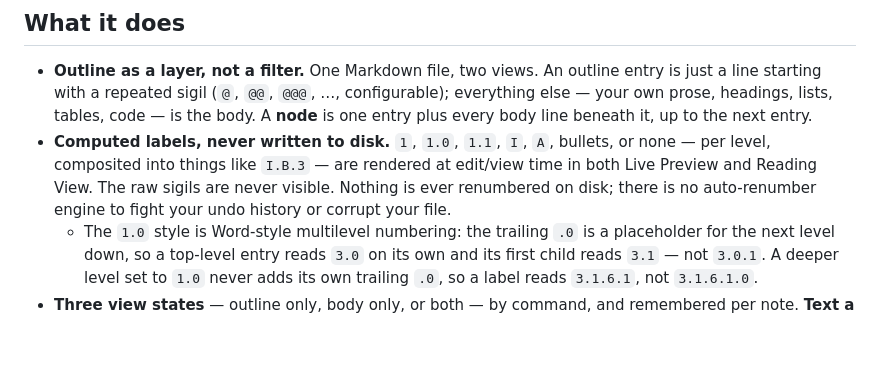
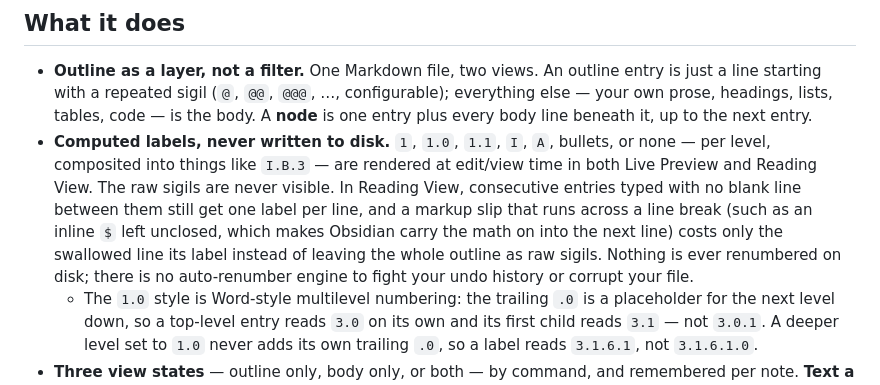
Before and after one commit to jsglazer/virtual-outliner, a Markdown page: README.md, the part around the change. GitHub-like rendering; blank space fills up the shorter version.

Commit message:
docs: update README to reflect current feature set
Note that Reading View recovers from a line break swallowed by unclosed inline math (Update009, v1.0.41).

Co-Authored-By: Claude Opus 5.5 <noreply@anthropic.com>
Claude-Session: https://claude.ai/code/session_01FRvknwJizgD4Wt7wePhNE9

```diff
--- a/README.md
+++ b/README.md
@@ -10,7 +10,7 @@ Outline-first authoring for Obsidian: lay down a full multi-level outline, then
 ## What it does
 
 - **Outline as a layer, not a filter.** One Markdown file, two views. An outline entry is just a line starting with a repeated sigil (`@`, `@@`, `@@@`, …, configurable); everything else — your own prose, headings, lists, tables, code — is the body. A **node** is one entry plus every body line beneath it, up to the next entry.
-- **Computed labels, never written to disk.** `1`, `1.0`, `1.1`, `I`, `A`, bullets, or none — per level, composited into things like `I.B.3` — are rendered at edit/view time in both Live Preview and Reading View. The raw sigils are never visible. Nothing is ever renumbered on disk; there is no auto-renumber engine to fight your undo history or corrupt your file.
+- **Computed labels, never written to disk.** `1`, `1.0`, `1.1`, `I`, `A`, bullets, or none — per level, composited into things like `I.B.3` — are rendered at edit/view time in both Live Preview and Reading View. The raw sigils are never visible. In Reading View, consecutive entries typed with no blank line between them still get one label per line, and a markup slip that runs across a line break (such as an inline `$` left unclosed, which makes Obsidian carry the math on into the next line) costs only the swallowed line its label instead of leaving the whole outline as raw sigils. Nothing is ever renumbered on disk; there is no auto-renumber engine to fight your undo history or corrupt your file.
   - The `1.0` style is Word-style multilevel numbering: the trailing `.0` is a placeholder for the next level down, so a top-level entry reads `3.0` on its own and its first child reads `3.1` — not `3.0.1`. A deeper level set to `1.0` never adds its own trailing `.0`, so a label reads `3.1.6.1`, not `3.1.6.1.0`.
 - **Three view states** — outline only, body only, or both — by command, and remembered per note. **Text a view hides can't be deleted from it.** Backspace at the gap where a hidden run sits is refused rather than silently destroying prose you can't see; switch to a view that shows it, and it edits normally. Hidden runs that are only blank lines stay deletable, since there's nothing to lose.
 - **A real outliner keymap**, scoped to outline lines only:
```
